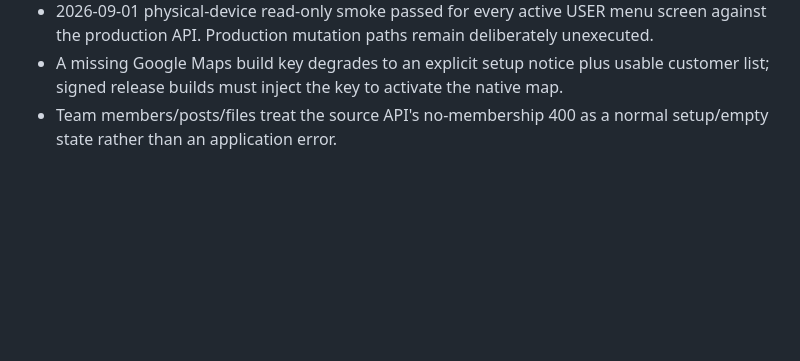
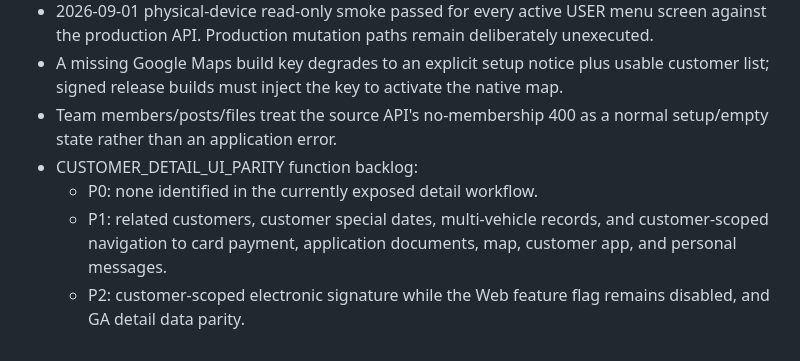
Before and after one commit to tjddyd55-crypto/insurance-mobile, a Markdown page: docs/feature-parity.md, the part around the change. GitHub-like rendering; blank space fills up the shorter version.

Commit message:
docs(customer-ui): record customer detail function gaps
Co-authored-by: Cursor <cursoragent@cursor.com>

```diff
--- a/docs/feature-parity.md
+++ b/docs/feature-parity.md
@@ -62,3 +62,7 @@ Menu labels/order mirror insurance `buildAppMenuForSession` (USER).
 - 2026-09-01 physical-device read-only smoke passed for every active USER menu screen against the production API. Production mutation paths remain deliberately unexecuted.
 - A missing Google Maps build key degrades to an explicit setup notice plus usable customer list; signed release builds must inject the key to activate the native map.
 - Team members/posts/files treat the source API's no-membership 400 as a normal setup/empty state rather than an application error.
+- CUSTOMER_DETAIL_UI_PARITY function backlog:
+  - P0: none identified in the currently exposed detail workflow.
+  - P1: related customers, customer special dates, multi-vehicle records, and customer-scoped navigation to card payment, application documents, map, customer app, and personal messages.
+  - P2: customer-scoped electronic signature while the Web feature flag remains disabled, and GA detail data parity.
```
